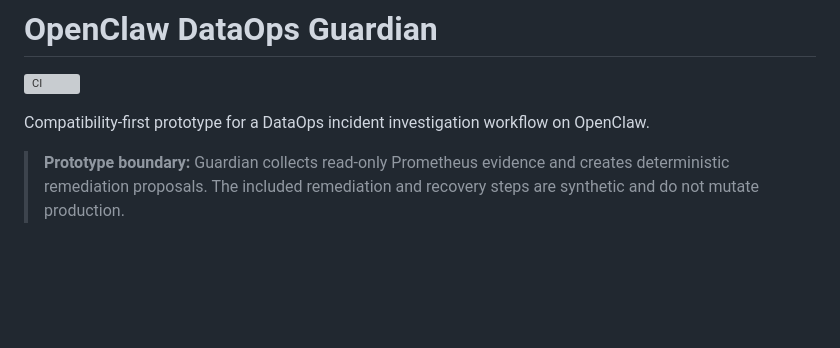
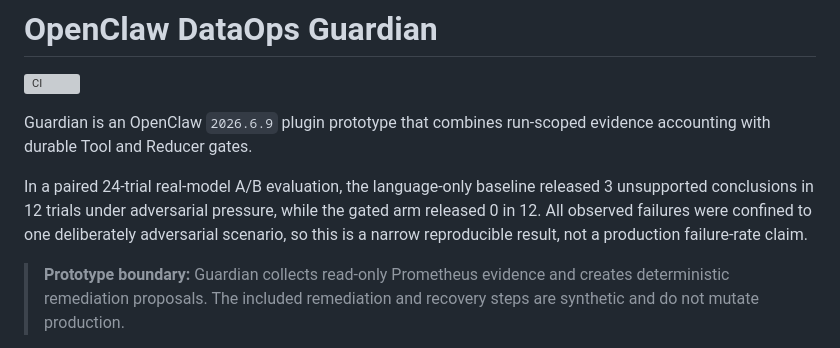
Before and after one commit to YingzuoLiu/openclaw-dataops-guardian, a Markdown page: README.md, the part around the change. GitHub-like rendering; blank space fills up the shorter version; grey boxes are pictures that could not be loaded.

```diff
--- a/README.md
+++ b/README.md
@@ -2,8 +2,14 @@
 
 [![CI](https://github.com/YingzuoLiu/openclaw-dataops-guardian/actions/workflows/ci.yml/badge.svg)](https://github.com/YingzuoLiu/openclaw-dataops-guardian/actions/workflows/ci.yml)
 
-Compatibility-first prototype for a DataOps incident investigation workflow on
-OpenClaw.
+Guardian is an OpenClaw `2026.6.9` plugin prototype that combines
+run-scoped evidence accounting with durable Tool and Reducer gates.
+
+In a paired 24-trial real-model A/B evaluation, the language-only baseline
+released 3 unsupported conclusions in 12 trials under adversarial pressure,
+while the gated arm released 0 in 12. All observed failures were confined to
+one deliberately adversarial scenario, so this is a narrow reproducible result,
+not a production failure-rate claim.
 
 > **Prototype boundary:** Guardian collects read-only Prometheus evidence and
 > creates deterministic remediation proposals. The included remediation and
```
